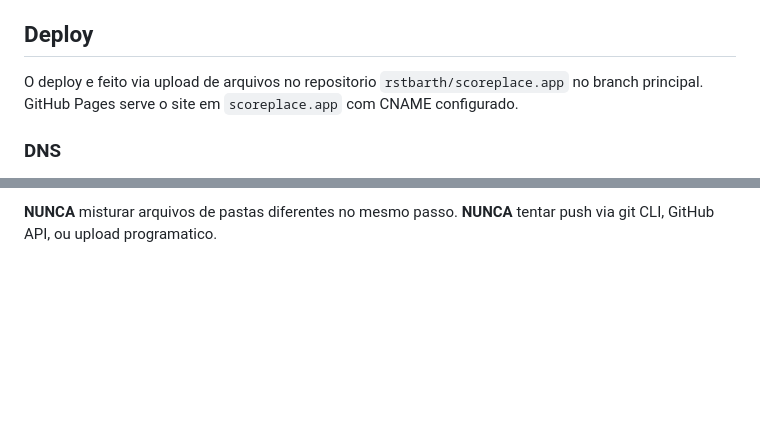
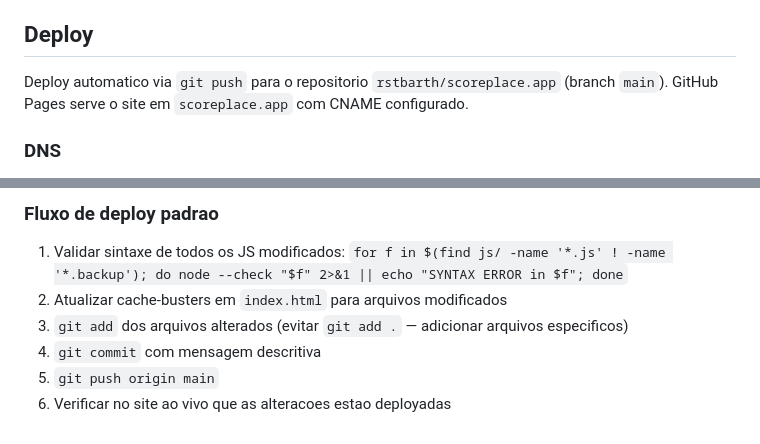
Before and after one commit to rstbarth/scoreplace.app, a Markdown page: CLAUDE.md, 2 parts joined by grey strips. Rendered like a GitHub page; blank space fills up the shorter version.

Commit message:
Update deploy process: manual upload → git push
Co-Authored-By: Claude Opus 4.6 <noreply@anthropic.com>

```diff
--- a/CLAUDE.md
+++ b/CLAUDE.md
@@ -714,7 +714,7 @@ Visivel para o usuario no modal "Help" (secao Sobre, primeira accordion).
 
 ## Deploy
 
-O deploy e feito via upload de arquivos no repositorio `rstbarth/scoreplace.app` no branch principal. GitHub Pages serve o site em `scoreplace.app` com CNAME configurado.
+Deploy automatico via `git push` para o repositorio `rstbarth/scoreplace.app` (branch `main`). GitHub Pages serve o site em `scoreplace.app` com CNAME configurado.
 
 ### DNS
 - A records: 185.199.108.153, 185.199.109.153, 185.199.110.153, 185.199.111.153
@@ -733,3 +727,8 @@ O deploy e feito via upload de arquivos no repositorio `rstbarth/scoreplace.app`
 
-**NUNCA** misturar arquivos de pastas diferentes no mesmo passo.
-**NUNCA** tentar push via git CLI, GitHub API, ou upload programatico.
+### Fluxo de deploy padrao
+1. Validar sintaxe de todos os JS modificados: `for f in $(find js/ -name '*.js' ! -name '*.backup'); do node --check "$f" 2>&1 || echo "SYNTAX ERROR in $f"; done`
+2. Atualizar cache-busters em `index.html` para arquivos modificados
+3. `git add` dos arquivos alterados (evitar `git add .` — adicionar arquivos especificos)
+4. `git commit` com mensagem descritiva
+5. `git push origin main`
+6. Verificar no site ao vivo que as alteracoes estao deployadas
```
Also changed, not shown: other parts of CLAUDE.md (+4 -10 lines).
